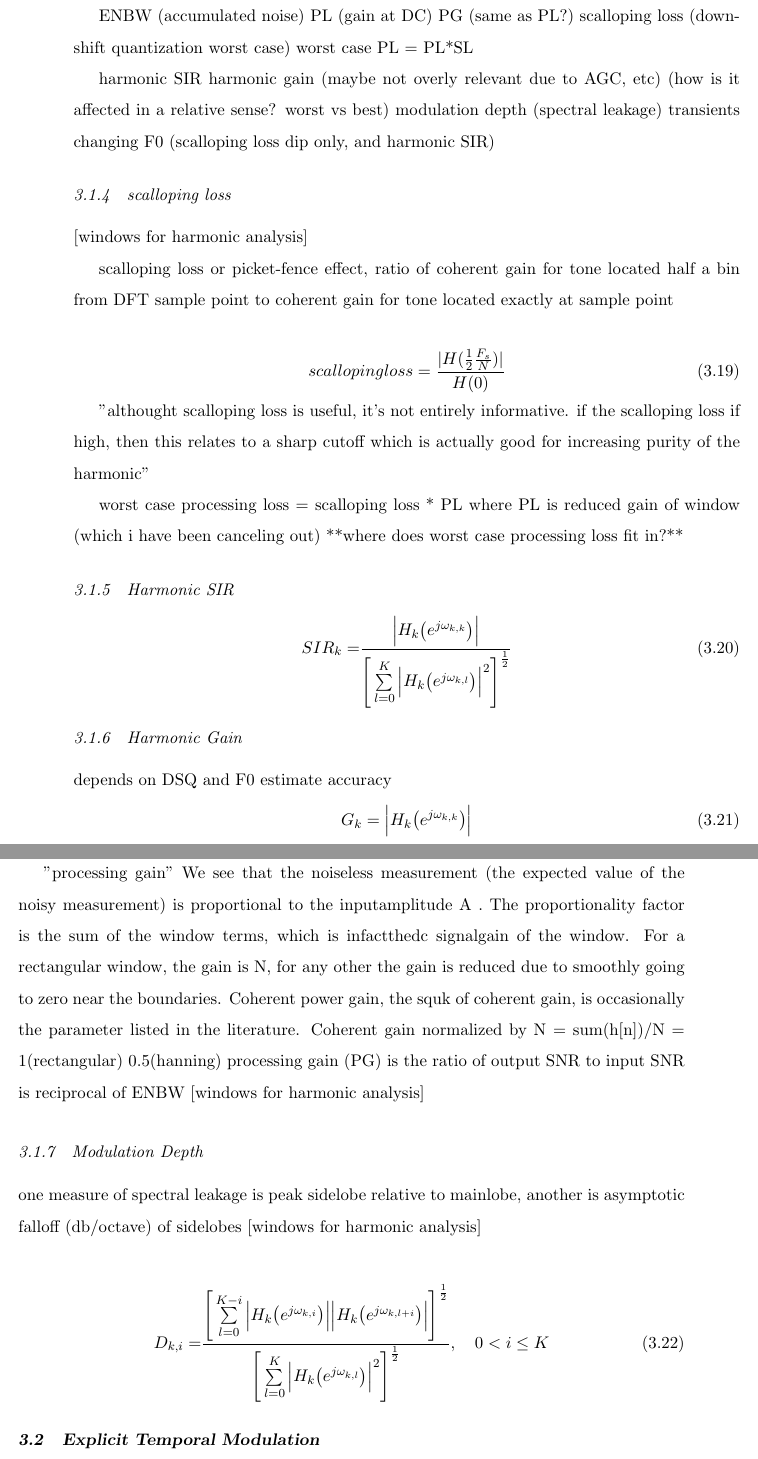
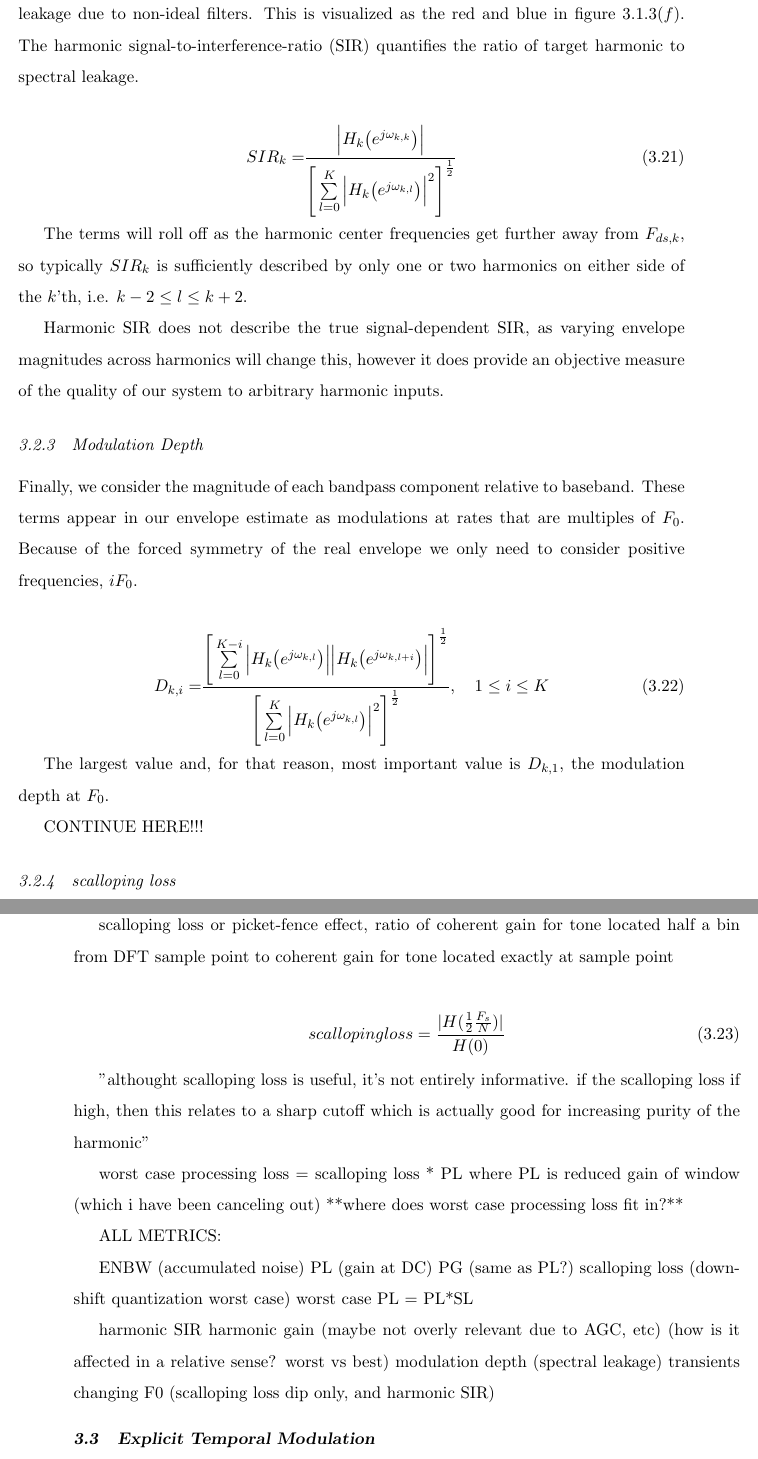
Before and after one commit to T-boneG/masters_thesis, a LaTeX thesis (ganter_thesis.tex): two parts of pages 19 and 20 of 64 before the commit and two parts of pages 20 and 21 of 65 after it, joined at a grey line, cut at the place of the change. Compiled offline with pdfLaTeX.

Commit message:
filling out metrics

```diff
--- a/ganter_thesis.tex
+++ b/ganter_thesis.tex
@@ -397,4 +422,47 @@ Figure~\ref{fig:harmonic_envelope}$(d)$ is equivalent to the green component of
+Continuing our focus on the baseband, another question is: what is the contribution of the target harmonic versus the others?  The baseband component is contributed to by spectral leakage due to non-ideal filters.  This is visualized as the red and blue in figure~\ref{fig:harmonic_envelope_estimate}$(f)$.  The harmonic signal-to-interference-ratio (SIR) quantifies the ratio of target harmonic to spectral leakage.
+
+\begin{align}
+SIR_k =& \frac{\Big| H_k\big(e^{j\omega_{k,k}}\big) \Big|} {\Bigg[ \sum\limits_{l=0}^K \Big|H_k\big(e^{j\omega_{k,l}}\big)\Big|^2 \Bigg] ^ \frac{1}{2}}
+\end{align}
+
+The terms will roll off as the harmonic center frequencies get further away from $F_{ds,k}$, so typically $SIR_k$ is sufficiently described by only one or two harmonics on either side of the $k$'th, i.e. $k-2 \leq l \leq k+2$.
+
+Harmonic SIR does not describe the true signal-dependent SIR, as varying envelope magnitudes across harmonics will change this, however it does provide an objective measure of the quality of our system to arbitrary harmonic inputs.
+
+% one measure of spectral leakage is asymptotic falloff (db/octave) of sidelobes [windows for harmonic analysis]
+
+\subsection{Modulation Depth}
+
+Finally, we consider the magnitude of each bandpass component relative to baseband.  These terms appear in our envelope estimate as modulations at rates that are multiples of $F_0$.  Because of the forced symmetry of the real envelope we only need to consider positive frequencies, $iF_0$.
+
+\begin{align}
+D_{k,i} =& \frac{\Bigg[ \sum\limits_{l=0}^{K-i} \Big|H_k\big(e^{j\omega_{k,l}}\big)\Big| \Big|H_k\big(e^{j\omega_{k,l+i}}\big)\Big|\Bigg]^\frac{1}{2}}
+{\Bigg[ \sum\limits_{l=0}^K \Big|H_k\big(e^{j\omega_{k,l}}\big)\Big|^2 \Bigg] ^ \frac{1}{2}}, \quad 1 \leq i \leq K
+\end{align}
+
+The largest value and, for that reason, most important value is $D_{k,1}$, the modulation depth at $F_0$.
+
 CONTINUE HERE!!!
+
+\subsection{scalloping loss}
+
+[windows for harmonic analysis]
+
+scalloping loss or picket-fence effect, ratio of coherent gain for tone located half a bin from DFT sample point to coherent gain for tone located exactly at sample point
+
+\begin{align}
+scalloping loss = \frac{| H(\frac{1}{2} \frac{F_s}{N}) |}{H(0)}
+\end{align}
+
+"althought scalloping loss is useful, it's not entirely informative.  if the scalloping loss if high, then this relates to a sharp cutoff which is actually good for increasing purity of the harmonic"
+
+worst case processing loss = scalloping loss * PL
+where PL is reduced gain of window (which i have been canceling out)
+**where does worst case processing loss fit in?**
+
+
+
+ALL METRICS:
 
 ENBW (accumulated noise)
 PL (gain at DC)
@@ -409,48 +477,6 @@ modulation depth (spectral leakage)
 transients
 changing F0 (scalloping loss dip only, and harmonic SIR)
 
-\subsection{scalloping loss}
-
-[windows for harmonic analysis]
-
-scalloping loss or picket-fence effect, ratio of coherent gain for tone located half a bin from DFT sample point to coherent gain for tone located exactly at sample point
-
-\begin{align}
-scalloping loss = \frac{| H(\frac{1}{2} \frac{F_s}{N}) |}{H(0)}
-\end{align}
-
-"althought scalloping loss is useful, it's not entirely informative.  if the scalloping loss if high, then this relates to a sharp cutoff which is actually good for increasing purity of the harmonic"
-
-worst case processing loss = scalloping loss * PL
-where PL is reduced gain of window (which i have been canceling out)
-**where does worst case processing loss fit in?**
-
-\subsection{Harmonic SIR}
-
-\begin{align}
-SIR_k =& \frac{\Big| H_k\big(e^{j\omega_{k,k}}\big) \Big|} {\Bigg[ \sum\limits_{l=0}^K \Big|H_k\big(e^{j\omega_{k,l}}\big)\Big|^2 \Bigg] ^ \frac{1}{2}}
-\end{align}
-
-\subsection{Harmonic Gain}
-
-depends on DSQ and F0 estimate accuracy
-\begin{align}
-G_k = \Big| H_k\big(e^{j\omega_{k,k}}\big) \Big|
-\end{align}
-
-"processing gain" We see that the noiseless measurement (the expected value of the noisy measurement) is proportional to the inputamplitude A . The proportionality factor is the sum of the window terms, which is infactthedc signalgain of the window. For a rectangular window, the gain is N, for any other the gain is reduced due to smoothly going to zero near the boundaries.
-Coherent power gain, the squk of coherent gain, is occasionally the parameter listed in the literature. Coherent gain normalized by N = sum(h[n])/N = 1(rectangular) 0.5(hanning)
-processing gain (PG) is the ratio of output SNR to input SNR is reciprocal of ENBW
-[windows for harmonic analysis]
-
-\subsection{Modulation Depth}
-
-one measure of spectral leakage is peak sidelobe relative to mainlobe, another is asymptotic falloff (db/octave) of sidelobes [windows for harmonic analysis]
-
-\begin{align}
-D_{k,i} =& \frac{\Bigg[ \sum\limits_{l=0}^{K-i} \Big|H_k\big(e^{j\omega_{k,i}}\big)\Big| \Big|H_k\big(e^{j\omega_{k,l+i}}\big)\Big|\Bigg]^\frac{1}{2}}
-{\Bigg[ \sum\limits_{l=0}^K \Big|H_k\big(e^{j\omega_{k,l}}\big)\Big|^2 \Bigg] ^ \frac{1}{2}}, \quad 0 < i \leq K
-\end{align}
 
 
 \section{Explicit Temporal Modulation}
```
Also changed, not shown: ganter_thesis.pdf, ganter_thesis.tex (29 more changed lines), 5 other files.
